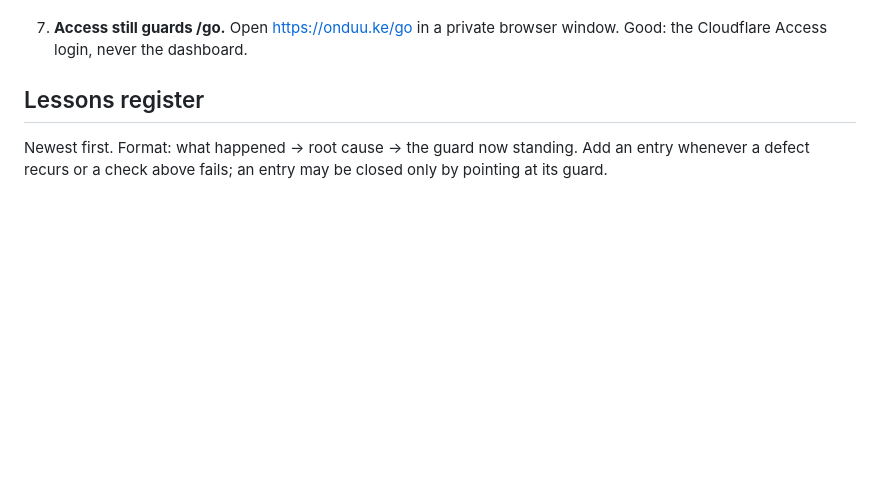
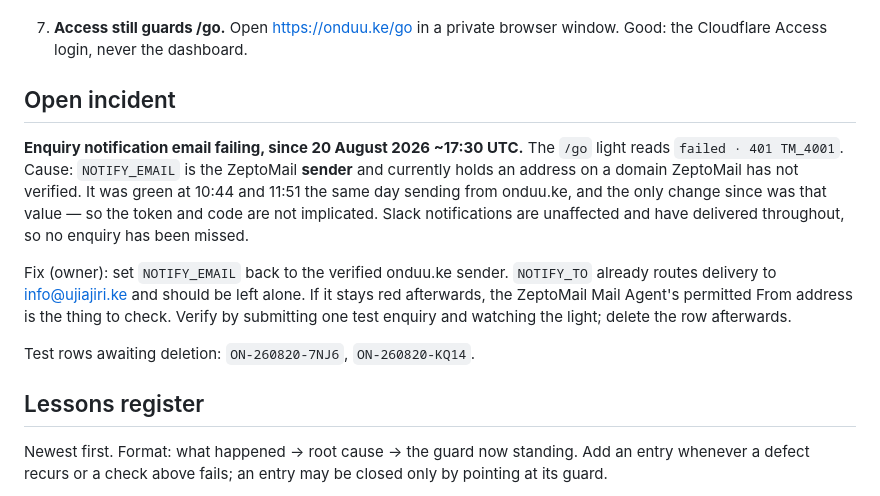
Before and after one commit to meonduu/onduu.ke, a Markdown page: OPERATIONS.md, the part around the change. Drawn GitHub-style; blank space fills up the shorter version.

```diff
--- a/OPERATIONS.md
+++ b/OPERATIONS.md
@@ -71,6 +71,24 @@ checked as written, that is itself a finding.
 
 7. **Access still guards /go.** Open https://onduu.ke/go in a private
    browser window. Good: the Cloudflare Access login, never the dashboard.
+
+## Open incident
+
+**Enquiry notification email failing, since 20 August 2026 ~17:30 UTC.**
+The `/go` light reads `failed · 401 TM_4001`. Cause: `NOTIFY_EMAIL` is the
+ZeptoMail **sender** and currently holds an address on a domain ZeptoMail
+has not verified. It was green at 10:44 and 11:51 the same day sending from
+onduu.ke, and the only change since was that value — so the token and code
+are not implicated. Slack notifications are unaffected and have delivered
+throughout, so no enquiry has been missed.
+
+Fix (owner): set `NOTIFY_EMAIL` back to the verified onduu.ke sender.
+`NOTIFY_TO` already routes delivery to info@ujiajiri.ke and should be left
+alone. If it stays red afterwards, the ZeptoMail Mail Agent's permitted
+From address is the thing to check. Verify by submitting one test enquiry
+and watching the light; delete the row afterwards.
+
+Test rows awaiting deletion: `ON-260820-7NJ6`, `ON-260820-KQ14`.
 
 ## Lessons register
 
```
Also changed, not shown: CHANGELOG.md (+22 -1 lines), docs/specs/processors-and-transfers.md (+35 -1 lines).
